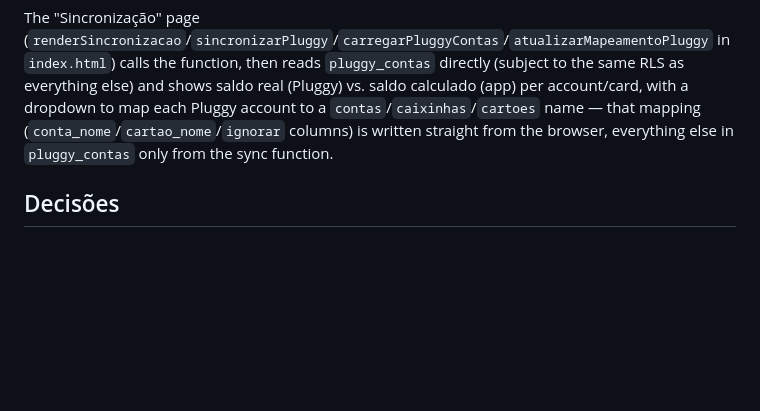
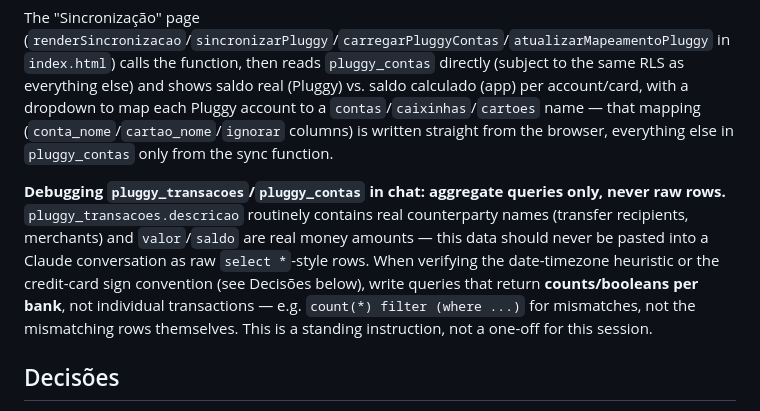
Before and after one commit to jppaim13/Finance, a Markdown page: CLAUDE.md, the part around the change. Rendered like a GitHub page; blank space fills up the shorter version.

Commit message:
Documenta regra: debug de dados da Pluggy so com queries agregadas
pluggy_transacoes.descricao tem nomes reais de gente (transferencias)
e valor/saldo sao dinheiro de verdade - nunca colar linhas cruas
dessas tabelas numa conversa. Instrucao permanente, nao so desta
sessao: verificacoes futuras (heuristica de fuso, sinal de cartao)
devem usar count()/filter agregado por banco, nunca select * de
transacao individual.

```diff
--- a/CLAUDE.md
+++ b/CLAUDE.md
@@ -79,6 +79,8 @@ Everything lives in a single global `state` object, rebuilt by `loadData()` on e
 
 The "Sincronização" page (`renderSincronizacao`/`sincronizarPluggy`/`carregarPluggyContas`/`atualizarMapeamentoPluggy` in `index.html`) calls the function, then reads `pluggy_contas` directly (subject to the same RLS as everything else) and shows saldo real (Pluggy) vs. saldo calculado (app) per account/card, with a dropdown to map each Pluggy account to a `contas`/`caixinhas`/`cartoes` name — that mapping (`conta_nome`/`cartao_nome`/`ignorar` columns) is written straight from the browser, everything else in `pluggy_contas` only from the sync function.
 
+**Debugging `pluggy_transacoes`/`pluggy_contas` in chat: aggregate queries only, never raw rows.** `pluggy_transacoes.descricao` routinely contains real counterparty names (transfer recipients, merchants) and `valor`/`saldo` are real money amounts — this data should never be pasted into a Claude conversation as raw `select *`-style rows. When verifying the date-timezone heuristic or the credit-card sign convention (see Decisões below), write queries that return **counts/booleans per bank**, not individual transactions — e.g. `count(*) filter (where ...)` for mismatches, not the mismatching rows themselves. This is a standing instruction, not a one-off for this session.
+
 ## Decisões
 
 Registro de escolhas não óbvias a partir do código — principalmente as que foram cogitadas e rejeitadas, pra não serem re-tentadas sem o contexto do porquê.
```
